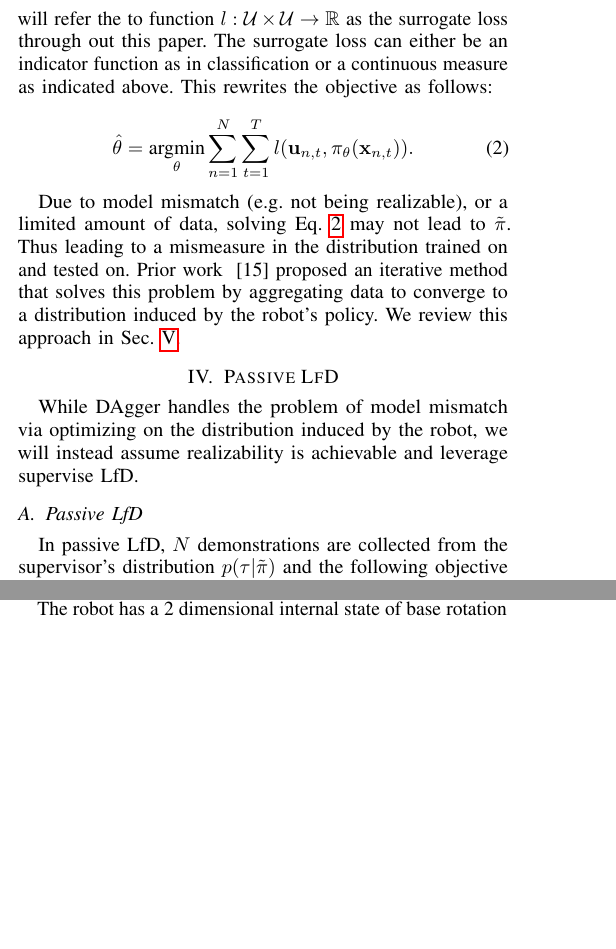
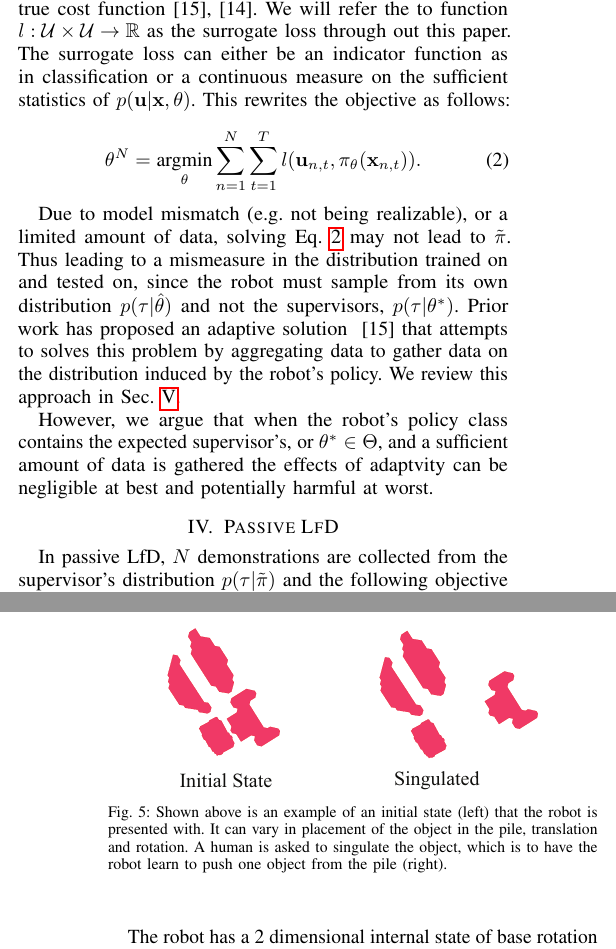
Before and after one commit to mdlaskey/DART_IL, a LaTeX paper (offlineLfD.tex): two parts of the columns of pages 3 and 6 of 8 before the commit and two parts of the columns of pages 3 and 7 of 8 after it, joined at a grey line, cut so that both start at the same text, the shorter picture padded with empty space. Compiled offline with pdfLaTeX.

Commit message:
added files updated related work

```diff
--- a/offlineLfD.tex
+++ b/offlineLfD.tex
@@ -268,19 +268,20 @@ In solving this optimization it is common to optimize the conditional log-likeli
 
 We note that the dynamics and initial state distributions are dropped in this objective because they are conditionally independent of $\theta$, once the controls are observed.
 
- Traditionally  Eq. \ref{eq:main_obj}, has been known as the surrogate loss to denote a difference between the true cost function. We will refer the to function $l : \mathcal{U} \times \mathcal{U} \rightarrow \mathbb{R}$ as the surrogate loss through out this paper. The surrogate loss can either be an indicator function as in classification or a continuous measure as indicated above.  This rewrites the objective as follows:
+ Traditionally maximizing the probability of a given control observed from the supervisor, has been viewed as minimization of a surrogate loss to denote a difference between the true cost function~\cite{ross2010reduction,ross2010efficient}. We will refer the to function $l : \mathcal{U} \times \mathcal{U} \rightarrow \mathbb{R}$ as the surrogate loss through out this paper. The surrogate loss can either be an indicator function as in classification or a continuous measure on the sufficient statistics of $p(\bu|\bx,\theta)$.  This rewrites the objective as follows:
 
 \begin{equation}\label{eq:main_obj}
-\hat{\theta} = \underset{\theta}{\mbox{argmin}} \sum^N_{n=1}\sum^T_{t=1} l(\bu_{n,t}, \pi_{\theta} (\bx_{n,t})).
+\theta^N = \underset{\theta}{\mbox{argmin}} \sum^N_{n=1}\sum^T_{t=1} l(\bu_{n,t}, \pi_{\theta} (\bx_{n,t})).
 \end{equation}
 
 
-Due to model mismatch (e.g. not being realizable), or a limited amount of data, solving Eq. \ref{eq:main_obj} may not lead to $\tilde{\pi}$.  Thus leading to a mismeasure in the distribution trained on and tested on.  Prior work ~\cite{ross2010reduction}  proposed an iterative method that solves this problem by aggregating data to converge to a distribution induced by the robot's policy. We review this approach in Sec. \ref{sec:DAgger}.
+Due to model mismatch (e.g. not being realizable), or a limited amount of data, solving Eq. \ref{eq:main_obj} may not lead to $\tilde{\pi}$.  Thus leading to a mismeasure in the distribution trained on and tested on, since the robot must sample from its own distribution $p(\tau|\hat{\theta})$ and not the supervisors, $p(\tau|\theta^*)$.  Prior work has proposed an adaptive solution ~\cite{ross2010reduction} that attempts to solves this problem by aggregating data to gather data on the distribution induced by the robot's policy. We review this approach in Sec. \ref{sec:DAgger}.
+
+However, we argue that when the robot's policy class contains the expected supervisor's, or  $\theta^* \in  \Theta$, and a sufficient amount of data is gathered the effects of adaptvity can be negligible at best and potentially harmful at worst.
+
+
 
 \section{Passive LfD}
-While DAgger handles the problem of model mismatch via optimizing on the distribution induced by the robot, we will instead assume realizability is achievable and leverage supervise LfD.
-
-\subsection{Passive LfD}
 In passive LfD, $N$ demonstrations are collected from the supervisor's distribution $p(\tau|\tilde{\pi})$ and the following objective is minimized:
 
 $$\theta^N = \underset{\theta}{\mbox{argmin}} \: \frac{1}{N} \sum^N_{i=1} \sum^T_{t=1} l(\pi_{\theta}(\bx_{t,i}), \pi_{\theta^*}(\bx_{t,i}))$$
@@ -490,6 +491,16 @@ Left: A 2D workspace where a point mass robot is taught to go to the green circl
 We lastly perform a human study on a real robot, where people teach the robot to perform singulation task, or seperate a object from a pile. The objects used to form clutter are red extruded polygons.  For singulation task, we consider objects made of Medium Density Fiberboard with an average 4" diameter and 3" in height.
 
 The robot has a 2 dimensional internal state of base rotation and arm extension. The state space of the environment, $\mathcal{X}$, is captured by  an overhead Logitech C270 camera, which is positioned to capture the workspace that contains all cluttered objects and the robot arm. We use only the current image as state space, which captures positional information and a neural network architecture policy representation, the same as in~\cite{laskeyrobot}.
+
+\begin{figure}
+\centering
+\includegraphics{f_figs/singulation.eps}
+\caption{
+    \footnotesize
+Shown above is an example of an initial state (left) that the robot is presented with. It can vary in placement of the object in the pile, translation and rotation. A human is asked to singulate the object, which is to have the robot learn to push one object from the pile (right).  }
+
+\label{fig:izzy_rw}
+\end{figure}
 
 The robot is commanded via position
 control with a  PID controller. Similar to \cite{laskeyshiv}, the controls, $\mathcal{U}$, to the robot are bounded changes in the internal state, which allows for us to easily register control signals to the demonstrations provided by supervisors as opposed to torque control. The control signals for each degree of freedom are continuous values with the following ranges: base rotation, $[-15^\circ,15^\circ]$, arm extension $[-1,1]$. The units are degrees for base rotation and centimeters for arm extension.
```
Also changed, not shown: f_figs/singulation.eps (added), offlineLfD.tex (10 more changed lines), 5 other files.
